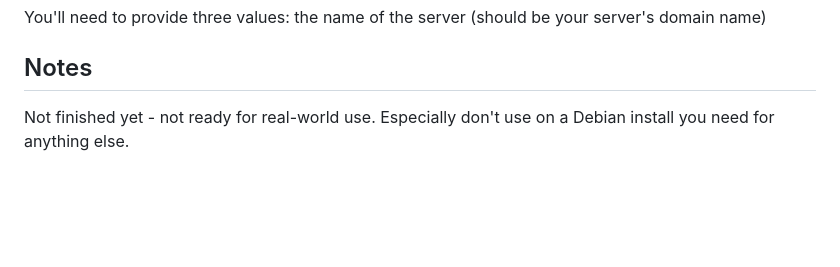
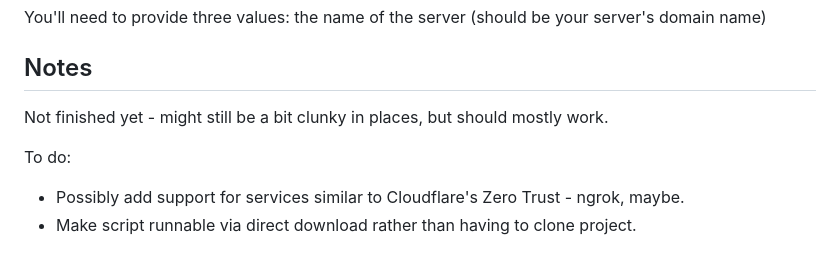
Before and after one commit to dhicks6345789/remote-gateway, a Markdown page: README.md, the part around the change. Rendered like a GitHub page; blank space fills up the shorter version.

```diff
--- a/README.md
+++ b/README.md
@@ -32,4 +32,8 @@ bash remote-gateway/install.sh -servername guacamole.your.domain -databasepw Som
 You'll need to provide three values: the name of the server (should be your server's domain name)
 
 ## Notes
-Not finished yet - not ready for real-world use. Especially don't use on a Debian install you need for anything else.
+Not finished yet - might still be a bit clunky in places, but should mostly work.
+
+To do:
+- Possibly add support for services similar to Cloudflare's Zero Trust - ngrok, maybe.
+- Make script runnable via direct download rather than having to clone project.
```
